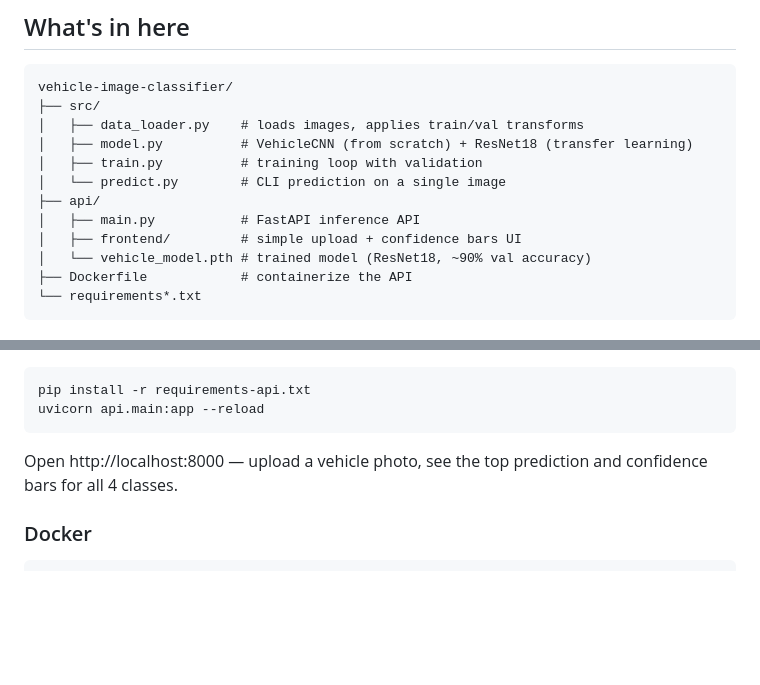
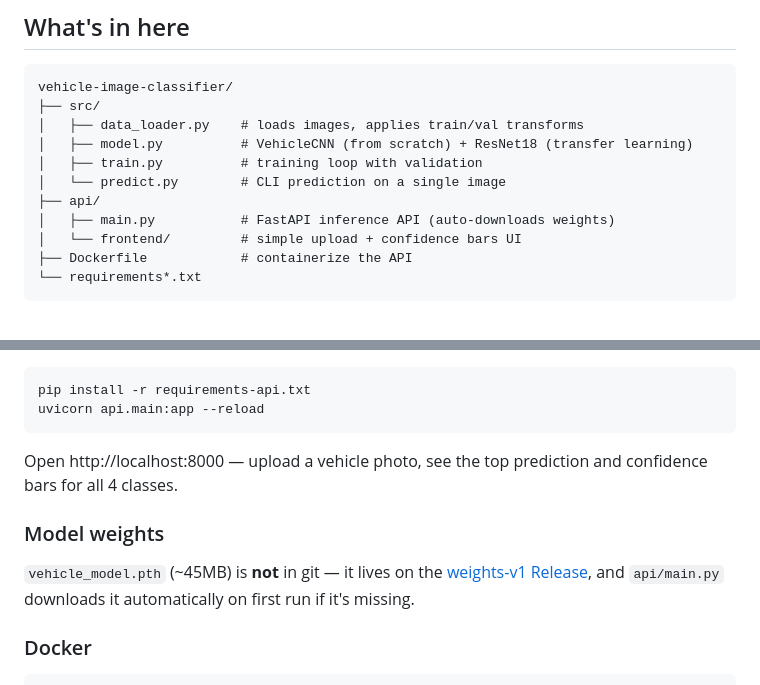
Before and after one commit to Praansu/vehicle-image-classifier, a Markdown page: README.md, 2 parts joined by grey strips. Drawn GitHub-style; blank space fills up the shorter version.

Commit message:
Document weights-on-Release in main README, drop stale tree entry

````diff
--- a/README.md
+++ b/README.md
@@ -14,9 +14,8 @@ vehicle-image-classifier/
 │   ├── train.py          # training loop with validation
 │   └── predict.py        # CLI prediction on a single image
 ├── api/
-│   ├── main.py           # FastAPI inference API
-│   ├── frontend/         # simple upload + confidence bars UI
-│   └── vehicle_model.pth # trained model (ResNet18, ~90% val accuracy)
+│   ├── main.py           # FastAPI inference API (auto-downloads weights)
+│   └── frontend/         # simple upload + confidence bars UI
 ├── Dockerfile            # containerize the API
 └── requirements*.txt
 ```
@@ -53,6 +52,10 @@ uvicorn api.main:app --reload
 
 Open http://localhost:8000 — upload a vehicle photo, see the top prediction and confidence bars for all 4 classes.
 
+### Model weights
+
+`vehicle_model.pth` (~45MB) is **not** in git — it lives on the [weights-v1 Release](https://github.com/Praansu/vehicle-image-classifier/releases/tag/weights-v1), and `api/main.py` downloads it automatically on first run if it's missing.
+
 ### Docker
 
 ```bash
````
